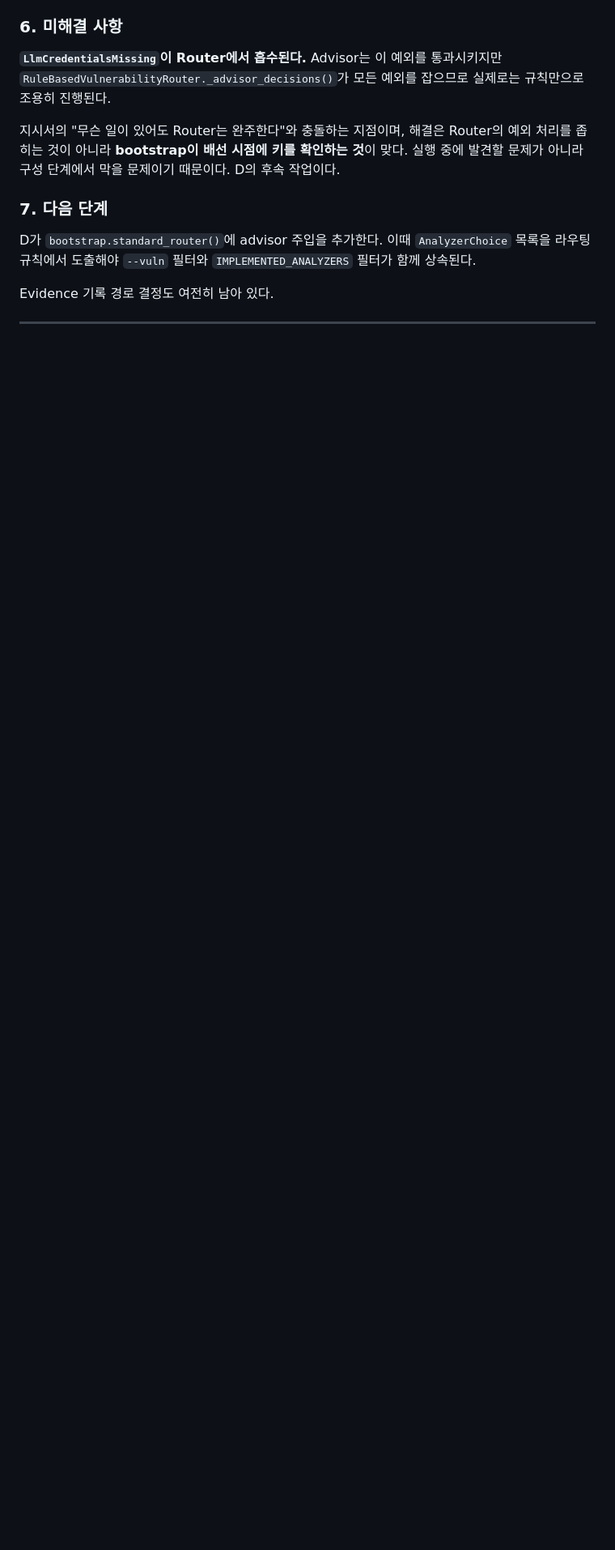
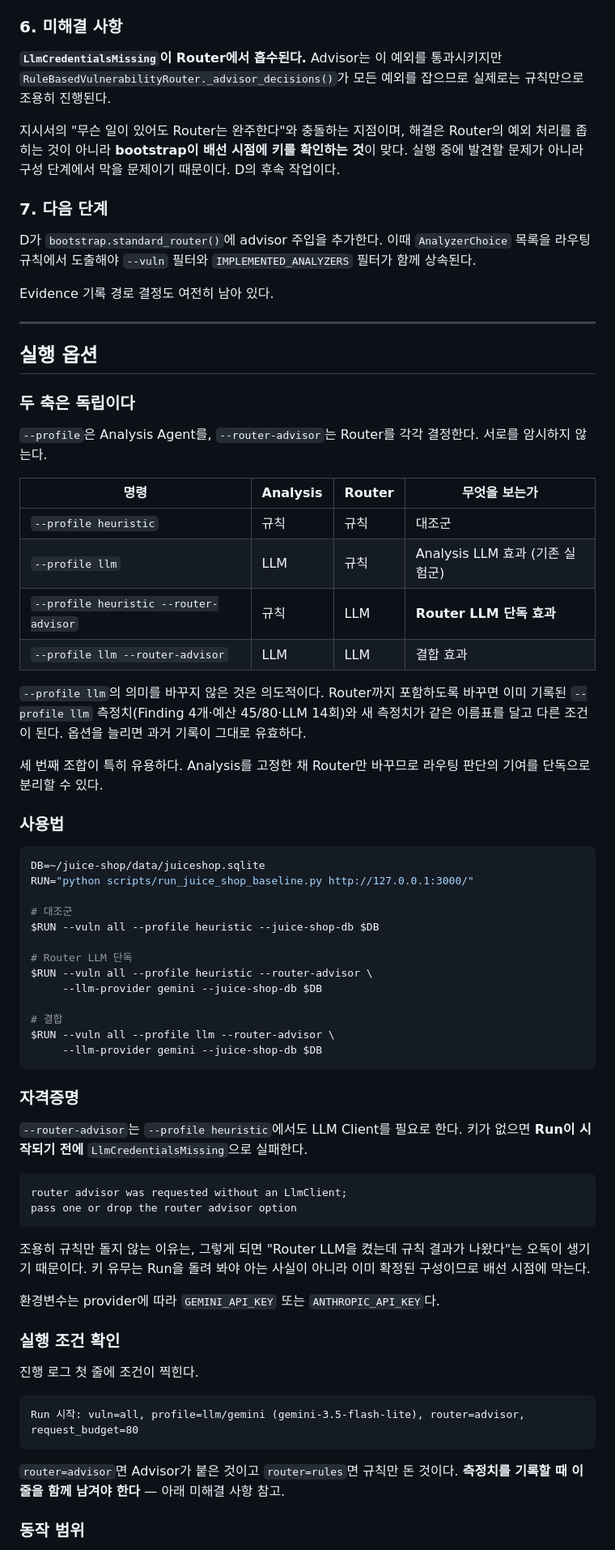
Before and after one commit to Hacklipse/LASP_2026, a Markdown page: ROUTER_LLM_WORKLOG.md, the part around one of its changes. Shown at 81% size. GitHub-like rendering; blank space fills up the shorter version.

Commit message:
docs: record the router advisor run options
--profile과 --router-advisor가 독립 축이라는 점, 네 가지 조합이 각각 무엇을 보는지,
자격증명 요구사항과 실행 조건 확인 방법을 정리한다.

--profile llm의 의미를 바꾸지 않고 옵션을 늘린 이유를 남긴다. 이미 기록된 --profile llm
측정치와 새 측정치가 같은 이름표로 다른 조건이 되는 것을 피하기 위해서다.

실행 조건이 콘솔 로그에만 남고 저장소에 기록되지 않는 문제를 미해결로 적었다. 근본
해결은 Run 모델에 분석 조건 필드를 추가하는 별도 작업이며 Router 범위가 아니다.

Co-Authored-By: Claude Opus 5 <noreply@anthropic.com>

````diff
--- a/ROUTER_LLM_WORKLOG.md
+++ b/ROUTER_LLM_WORKLOG.md
@@ -336,3 +338,71 @@ Evidence 기록 경로 결정도 여전히 남아 있다.
 
 ---
 
+## 실행 옵션
+
+### 두 축은 독립이다
+
+`--profile`은 Analysis Agent를, `--router-advisor`는 Router를 각각 결정한다. 서로를
+암시하지 않는다.
+
+| 명령 | Analysis | Router | 무엇을 보는가 |
+| --- | --- | --- | --- |
+| `--profile heuristic` | 규칙 | 규칙 | 대조군 |
+| `--profile llm` | LLM | 규칙 | Analysis LLM 효과 (기존 실험군) |
+| `--profile heuristic --router-advisor` | 규칙 | LLM | **Router LLM 단독 효과** |
+| `--profile llm --router-advisor` | LLM | LLM | 결합 효과 |
+
+`--profile llm`의 의미를 바꾸지 않은 것은 의도적이다. Router까지 포함하도록 바꾸면 이미
+기록된 `--profile llm` 측정치(Finding 4개·예산 45/80·LLM 14회)와 새 측정치가 같은
+이름표를 달고 다른 조건이 된다. 옵션을 늘리면 과거 기록이 그대로 유효하다.
+
+세 번째 조합이 특히 유용하다. Analysis를 고정한 채 Router만 바꾸므로 라우팅 판단의
+기여를 단독으로 분리할 수 있다.
+
+### 사용법
+
+```bash
+DB=~/juice-shop/data/juiceshop.sqlite
+RUN="python scripts/run_juice_shop_baseline.py http://127.0.0.1:3000/"
+
+# 대조군
+$RUN --vuln all --profile heuristic --juice-shop-db $DB
+
+# Router LLM 단독
+$RUN --vuln all --profile heuristic --router-advisor \
+     --llm-provider gemini --juice-shop-db $DB
+
+# 결합
+$RUN --vuln all --profile llm --router-advisor \
+     --llm-provider gemini --juice-shop-db $DB
+```
+
+### 자격증명
+
+`--router-advisor`는 `--profile heuristic`에서도 LLM Client를 필요로 한다. 키가 없으면
+**Run이 시작되기 전에** `LlmCredentialsMissing`으로 실패한다.
+
+```
+router advisor was requested without an LlmClient;
+pass one or drop the router advisor option
+```
+
+조용히 규칙만 돌지 않는 이유는, 그렇게 되면 "Router LLM을 켰는데 규칙 결과가 나왔다"는
+오독이 생기기 때문이다. 키 유무는 Run을 돌려 봐야 아는 사실이 아니라 이미 확정된
+구성이므로 배선 시점에 막는다.
+
+환경변수는 provider에 따라 `GEMINI_API_KEY` 또는 `ANTHROPIC_API_KEY`다.
+
+### 실행 조건 확인
+
+진행 로그 첫 줄에 조건이 찍힌다.
+
+```plain text
+Run 시작: vuln=all, profile=llm/gemini (gemini-3.5-flash-lite), router=advisor, request_budget=80
+```
+
+`router=advisor`면 Advisor가 붙은 것이고 `router=rules`면 규칙만 돈 것이다. **측정치를
+기록할 때 이 줄을 함께 남겨야 한다** — 아래 미해결 사항 참고.
+
+### 동작 범위
+
````
Also changed, not shown: other parts of ROUTER_LLM_WORKLOG.md (+23 -0 lines).
